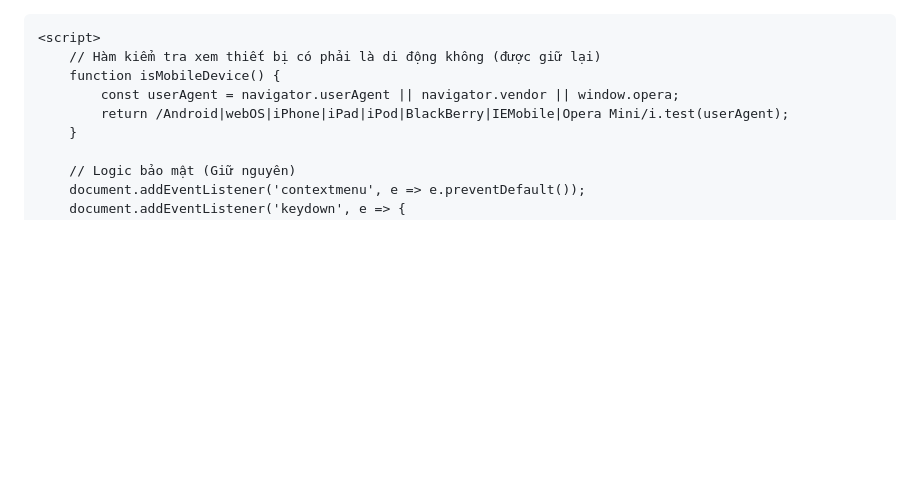
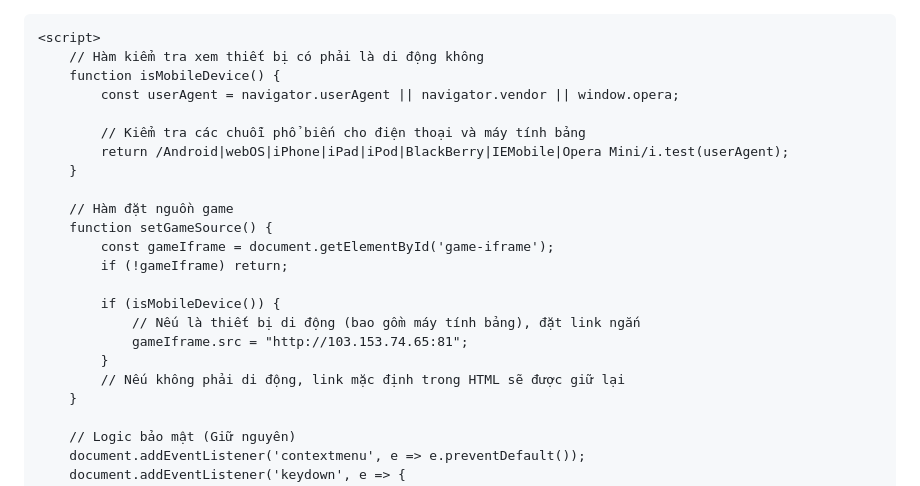
Before and after one commit to dazzling121/tqc2025, a Markdown page: README.md, the part around one of its changes. Drawn GitHub-style; blank space fills up the shorter version.

```diff
--- a/README.md
+++ b/README.md
@@ -6,10 +6,24 @@
     <title>Chơi Game H5</title>
 
     <script>
-        // Hàm kiểm tra xem thiết bị có phải là di động không (được giữ lại)
+        // Hàm kiểm tra xem thiết bị có phải là di động không
         function isMobileDevice() {
             const userAgent = navigator.userAgent || navigator.vendor || window.opera;
+
+            // Kiểm tra các chuỗi phổ biến cho điện thoại và máy tính bảng
             return /Android|webOS|iPhone|iPad|iPod|BlackBerry|IEMobile|Opera Mini/i.test(userAgent);
+        }
+
+        // Hàm đặt nguồn game
+        function setGameSource() {
+            const gameIframe = document.getElementById('game-iframe');
+            if (!gameIframe) return;
+
+            if (isMobileDevice()) {
+                // Nếu là thiết bị di động (bao gồm máy tính bảng), đặt link ngắn
+                gameIframe.src = "http://103.153.74.65:81";
+            }
+            // Nếu không phải di động, link mặc định trong HTML sẽ được giữ lại
         }
 
         // Logic bảo mật (Giữ nguyên)
```
Also changed, not shown: other parts of README.md (+43 -39 lines).
